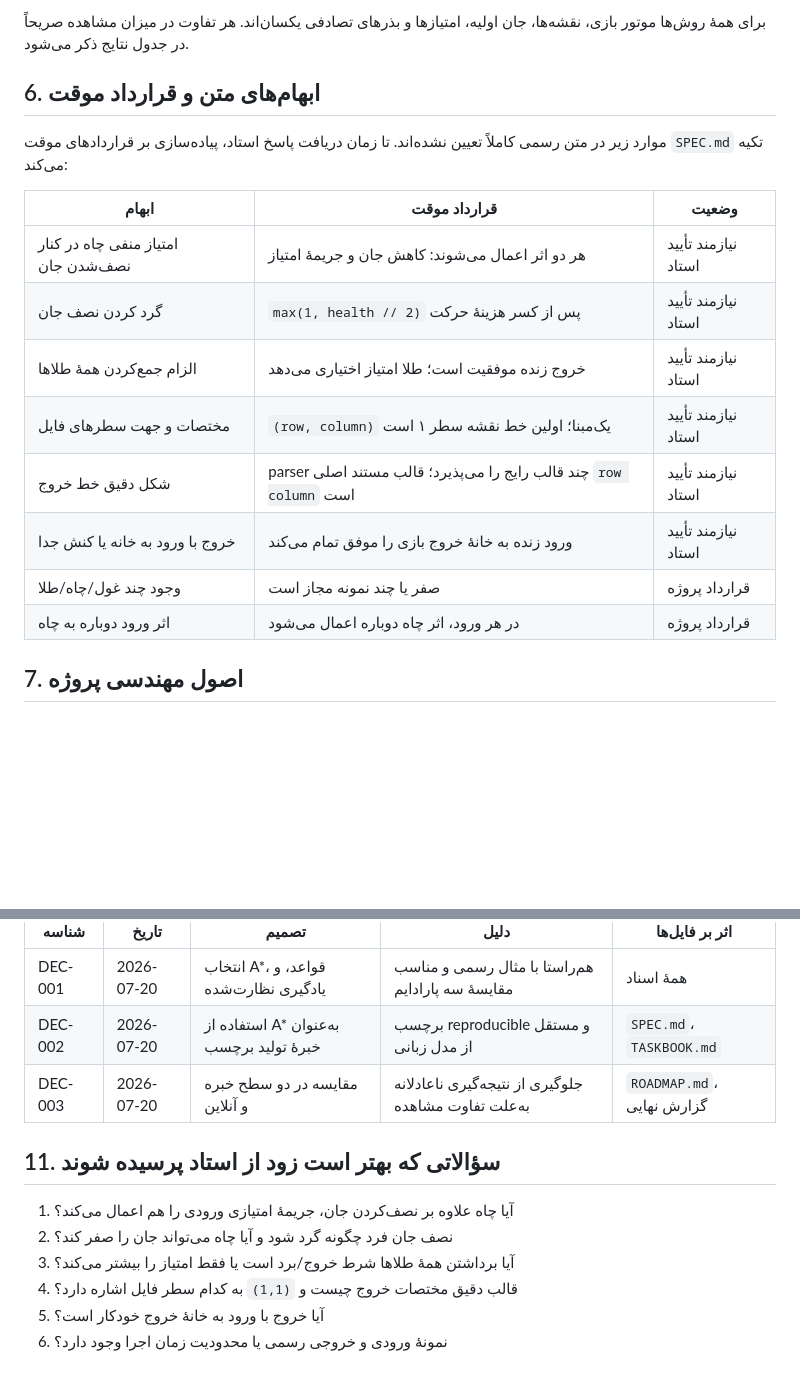
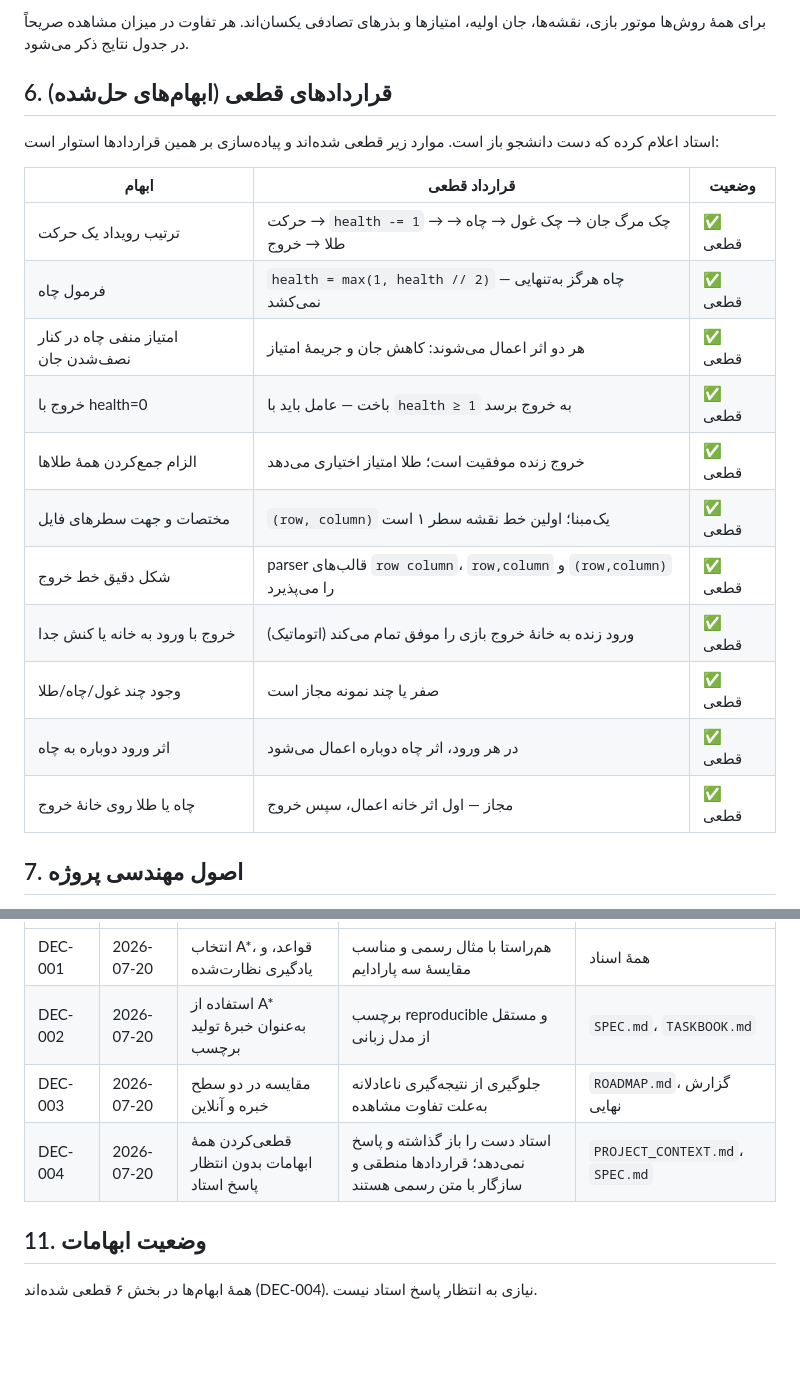
Before and after one commit to mahan-vzmz/Wumpus-World, a Markdown page: docs/PROJECT_CONTEXT.md, 2 parts joined by grey strips. Rendered like a GitHub page; blank space fills up the shorter version.

```diff
--- a/docs/PROJECT_CONTEXT.md
+++ b/docs/PROJECT_CONTEXT.md
@@ -45,20 +45,23 @@
 
 برای همهٔ روش‌ها موتور بازی، نقشه‌ها، جان اولیه، امتیازها و بذرهای تصادفی یکسان‌اند. هر تفاوت در میزان مشاهده صریحاً در جدول نتایج ذکر می‌شود.
 
-## 6. ابهام‌های متن و قرارداد موقت
+## 6. قراردادهای قطعی (ابهام‌های حل‌شده)
 
-موارد زیر در متن رسمی کاملاً تعیین نشده‌اند. تا زمان دریافت پاسخ استاد، پیاده‌سازی بر قراردادهای موقت `SPEC.md` تکیه می‌کند:
+استاد اعلام کرده که دست دانشجو باز است. موارد زیر قطعی شده‌اند و پیاده‌سازی بر همین قراردادها استوار است:
 
-| ابهام | قرارداد موقت | وضعیت |
+| ابهام | قرارداد قطعی | وضعیت |
 | --- | --- | --- |
-| امتیاز منفی چاه در کنار نصف‌شدن جان | هر دو اثر اعمال می‌شوند: کاهش جان و جریمهٔ امتیاز | نیازمند تأیید استاد |
-| گرد کردن نصف جان | `max(1, health // 2)` پس از کسر هزینهٔ حرکت | نیازمند تأیید استاد |
-| الزام جمع‌کردن همهٔ طلاها | خروج زنده موفقیت است؛ طلا امتیاز اختیاری می‌دهد | نیازمند تأیید استاد |
-| مختصات و جهت سطرهای فایل | `(row, column)` یک‌مبنا؛ اولین خط نقشه سطر ۱ است | نیازمند تأیید استاد |
-| شکل دقیق خط خروج | parser چند قالب رایج را می‌پذیرد؛ قالب مستند اصلی `row column` است | نیازمند تأیید استاد |
-| خروج با ورود به خانه یا کنش جدا | ورود زنده به خانهٔ خروج بازی را موفق تمام می‌کند | نیازمند تأیید استاد |
-| وجود چند غول/چاه/طلا | صفر یا چند نمونه مجاز است | قرارداد پروژه |
-| اثر ورود دوباره به چاه | در هر ورود، اثر چاه دوباره اعمال می‌شود | قرارداد پروژه |
+| ترتیب رویداد یک حرکت | حرکت → `health -= 1` → چک مرگ جان → چک غول → چاه → طلا → خروج | ✅ قطعی |
+| فرمول چاه | `health = max(1, health // 2)` — چاه هرگز به‌تنهایی نمی‌کشد | ✅ قطعی |
+| امتیاز منفی چاه در کنار نصف‌شدن جان | هر دو اثر اعمال می‌شوند: کاهش جان و جریمهٔ امتیاز | ✅ قطعی |
+| خروج با health=0 | باخت — عامل باید با `health ≥ 1` به خروج برسد | ✅ قطعی |
+| الزام جمع‌کردن همهٔ طلاها | خروج زنده موفقیت است؛ طلا امتیاز اختیاری می‌دهد | ✅ قطعی |
+| مختصات و جهت سطرهای فایل | `(row, column)` یک‌مبنا؛ اولین خط نقشه سطر ۱ است | ✅ قطعی |
+| شکل دقیق خط خروج | parser قالب‌های `row column`، `row,column` و `(row,column)` را می‌پذیرد | ✅ قطعی |
+| خروج با ورود به خانه یا کنش جدا | ورود زنده به خانهٔ خروج بازی را موفق تمام می‌کند (اتوماتیک) | ✅ قطعی |
+| وجود چند غول/چاه/طلا | صفر یا چند نمونه مجاز است | ✅ قطعی |
+| اثر ورود دوباره به چاه | در هر ورود، اثر چاه دوباره اعمال می‌شود | ✅ قطعی |
+| چاه یا طلا روی خانهٔ خروج | مجاز — اول اثر خانه اعمال، سپس خروج | ✅ قطعی |
 
 ## 7. اصول مهندسی پروژه
 
@@ -106,12 +109,8 @@
 | DEC-001 | 2026-07-20 | انتخاب A\*، قواعد، و یادگیری نظارت‌شده | هم‌راستا با مثال رسمی و مناسب مقایسهٔ سه پارادایم | همهٔ اسناد |
 | DEC-002 | 2026-07-20 | استفاده از A\* به‌عنوان خبرهٔ تولید برچسب | برچسب reproducible و مستقل از مدل زبانی | `SPEC.md`، `TASKBOOK.md` |
 | DEC-003 | 2026-07-20 | مقایسه در دو سطح خبره و آنلاین | جلوگیری از نتیجه‌گیری ناعادلانه به‌علت تفاوت مشاهده | `ROADMAP.md`، گزارش نهایی |
+| DEC-004 | 2026-07-20 | قطعی‌کردن همهٔ ابهامات بدون انتظار پاسخ استاد | استاد دست را باز گذاشته و پاسخ نمی‌دهد؛ قراردادها منطقی و سازگار با متن رسمی هستند | `PROJECT_CONTEXT.md`، `SPEC.md` |
 
-## 11. سؤالاتی که بهتر است زود از استاد پرسیده شوند
+## 11. وضعیت ابهامات
 
-1. آیا چاه علاوه بر نصف‌کردن جان، جریمهٔ امتیازی ورودی را هم اعمال می‌کند؟
-2. نصف جان فرد چگونه گرد شود و آیا چاه می‌تواند جان را صفر کند؟
-3. آیا برداشتن همهٔ طلاها شرط خروج/برد است یا فقط امتیاز را بیشتر می‌کند؟
-4. قالب دقیق مختصات خروج چیست و `(1,1)` به کدام سطر فایل اشاره دارد؟
-5. آیا خروج با ورود به خانهٔ خروج خودکار است؟
-6. نمونهٔ ورودی و خروجی رسمی یا محدودیت زمان اجرا وجود دارد؟
+همهٔ ابهام‌ها در بخش ۶ قطعی شده‌اند (DEC-004). نیازی به انتظار پاسخ استاد نیست.
```
Also changed, not shown: docs/SPEC.md (+9 -9 lines), docs/TASKBOOK.md (+4 -4 lines).
